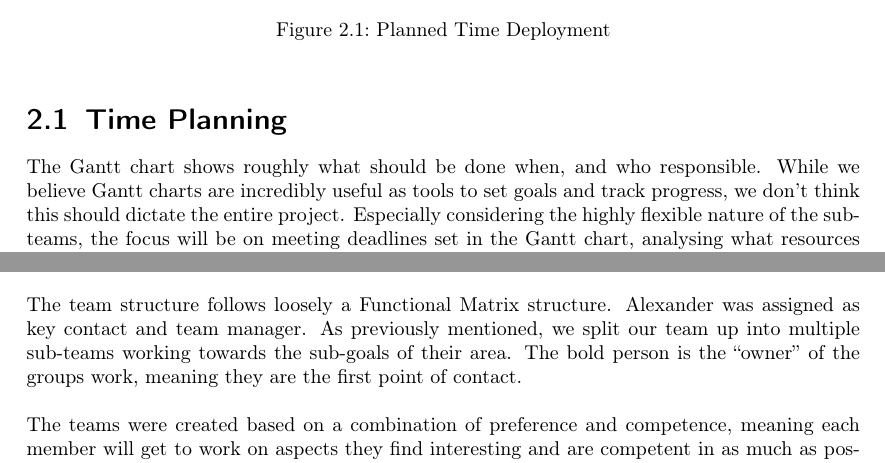
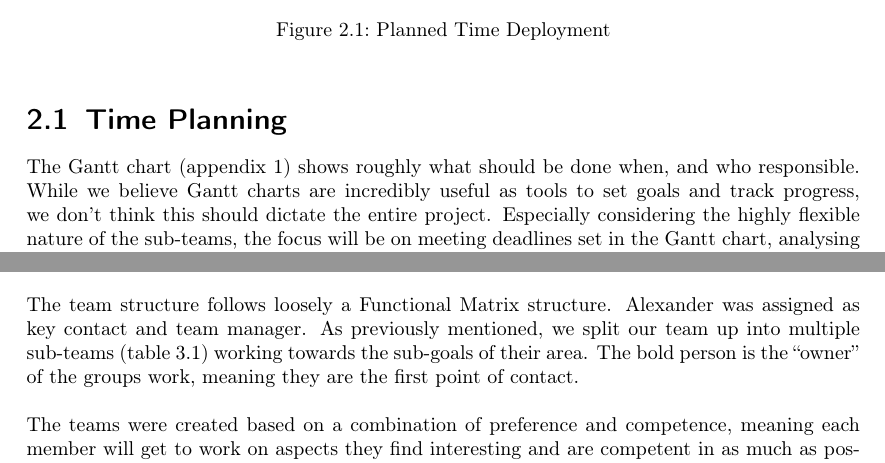
Before and after one commit to AlexPietz/DispensED-Mirror, a LaTeX thesis (project_plan/main.tex): two parts of pages 4 and 5 of 6, joined at a grey line, cut so that both start at the same text. Compiled offline with pdfLaTeX; an older LaTeX class or package is replaced by its successor.

Commit message:
Add naive references to images/appendix

```diff
--- a/project_plan/main.tex
+++ b/project_plan/main.tex
@@ -273,7 +273,7 @@ This leads to the following milestones:
 \end{figure}
 
 \section{Time Planning}
-The Gantt chart shows roughly what should be done when, and who responsible.
+The Gantt chart (appendix 1) shows roughly what should be done when, and who responsible.
 While we believe Gantt charts are incredibly useful as tools to set goals and track
 progress, we don't think this should dictate the entire project. Especially considering
 the highly flexible nature of the sub-teams, the focus will be on meeting deadlines set
@@ -311,7 +311,7 @@ sub-teams to keep communicating to keep this process as straightforward as possi
 \section{Team Structure}
 The team structure follows loosely a Functional Matrix structure. Alexander was
 assigned as key contact and team manager. As previously mentioned, we split our
-team up into multiple sub-teams working towards the sub-goals of their area. The
+team up into multiple sub-teams (table 3.1) working towards the sub-goals of their area. The
 bold person is the ``owner'' of the groups work, meaning they are the first
 point of contact.\\\\
 The teams were created based on a combination of preference and competence, meaning each member will get to work on aspects they
```
